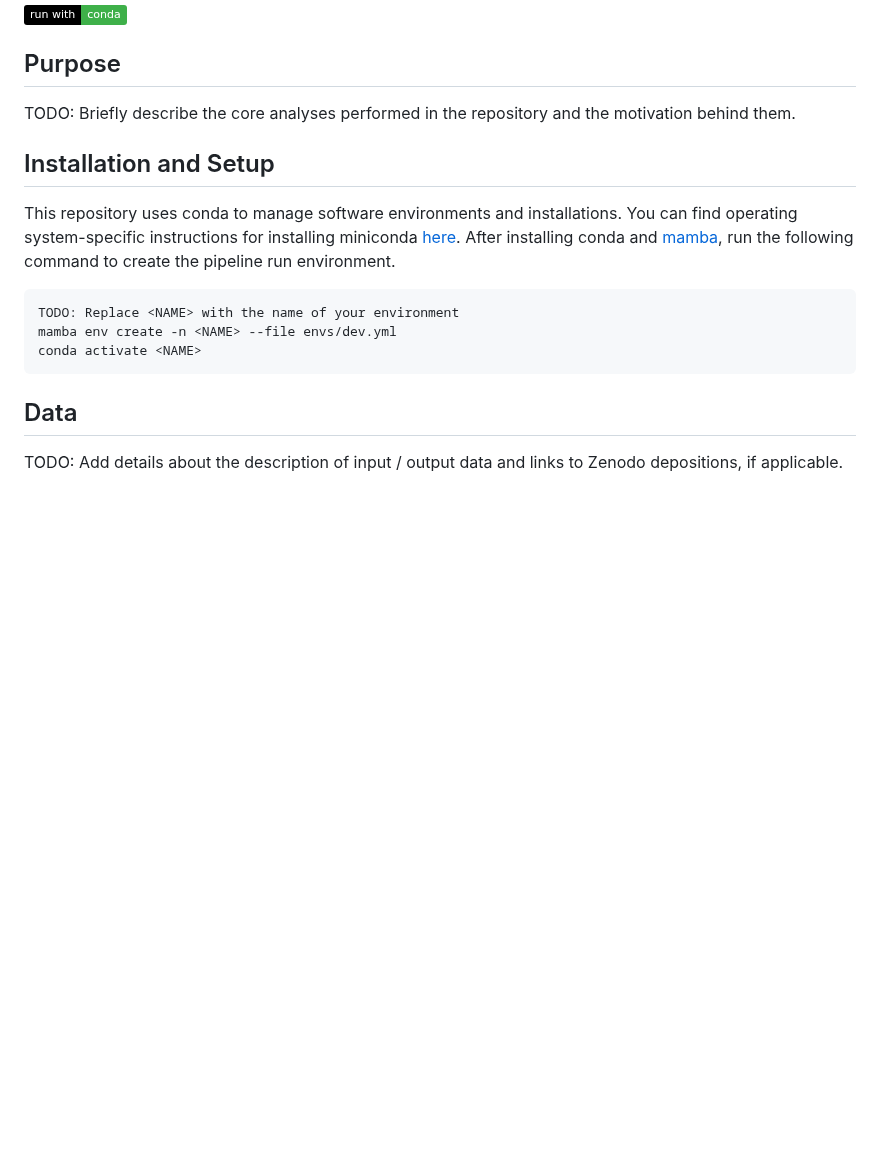
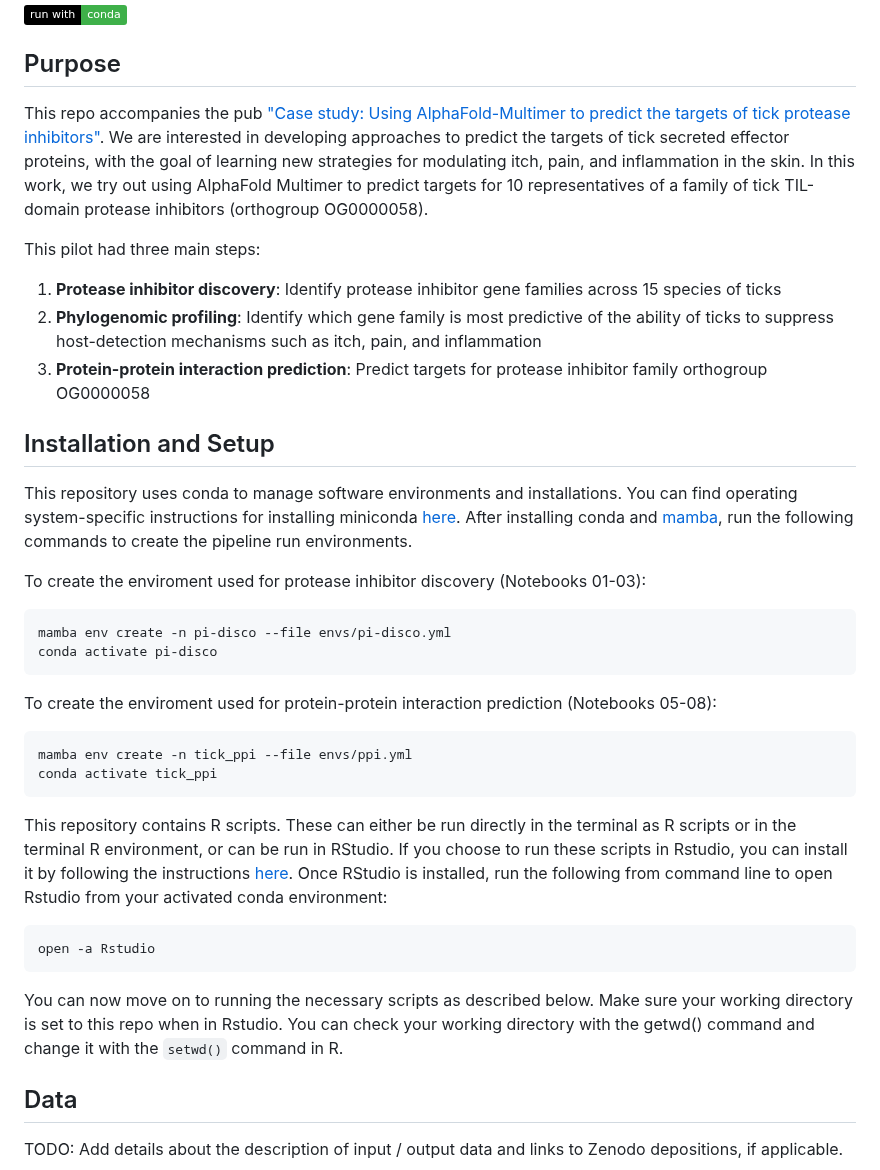
Before and after one commit to Arcadia-Science/2025-pi-disco-pub, a Markdown page: README.md, the part around the change. GitHub-like rendering; badges without logos; blank space fills up the shorter version.

Commit message:
Update README.md
Signed-off-by: Adair Borges <68403591+borgesadair1@users.noreply.github.com>

````diff
--- a/README.md
+++ b/README.md
@@ -5,17 +5,38 @@
 
 ## Purpose
 
-TODO: Briefly describe the core analyses performed in the repository and the motivation behind them.
+This repo accompanies the pub ["Case study: Using AlphaFold-Multimer to predict the targets of tick protease inhibitors"](https://doi.org/10.57844/arcadia-77d4-1c5d). We are interested in developing approaches to predict the targets of tick secreted effector proteins, with the goal of learning new strategies for modulating itch, pain, and inflammation in the skin. In this work, we try out using AlphaFold Multimer to predict targets for 10 representatives of a family of tick TIL-domain protease inhibitors (orthogroup OG0000058).
+
+This pilot had three main steps:
+1. **Protease inhibitor discovery**: Identify protease inhibitor gene families across 15 species of ticks
+2. **Phylogenomic profiling**: Identify which gene family is most predictive of the ability of ticks to suppress host-detection mechanisms such as itch, pain, and inflammation
+3. **Protein-protein interaction prediction**: Predict targets for protease inhibitor family orthogroup OG0000058
 
 ## Installation and Setup
 
-This repository uses conda to manage software environments and installations. You can find operating system-specific instructions for installing miniconda [here](https://docs.conda.io/projects/miniconda/en/latest/). After installing conda and [mamba](https://mamba.readthedocs.io/en/latest/), run the following command to create the pipeline run environment.
+This repository uses conda to manage software environments and installations. You can find operating system-specific instructions for installing miniconda [here](https://docs.conda.io/projects/miniconda/en/latest/). After installing conda and [mamba](https://mamba.readthedocs.io/en/latest/), run the following commands to create the pipeline run environments.
+
+To create the enviroment used for protease inhibitor discovery (Notebooks 01-03):
 
 ```{bash}
-TODO: Replace <NAME> with the name of your environment
-mamba env create -n <NAME> --file envs/dev.yml
-conda activate <NAME>
+mamba env create -n pi-disco --file envs/pi-disco.yml
+conda activate pi-disco
 ```
+To create the enviroment used for protein-protein interaction prediction (Notebooks 05-08):
+
+```{bash}
+mamba env create -n tick_ppi --file envs/ppi.yml
+conda activate tick_ppi
+```
+
+This repository contains R scripts. These can either be run directly in the terminal as R scripts or in the terminal R environment, or can be run in RStudio. If you choose to run these scripts in Rstudio, you can install it by following the instructions [here](https://posit.co/download/rstudio-desktop/). Once RStudio is installed, run the following from command line to open Rstudio from your activated conda environment:
+
+```{bash}
+open -a Rstudio
+```
+
+You can now move on to running the necessary scripts as described below. Make sure your working directory is set to this repo when in Rstudio. You can check your working directory with the getwd() command and change it with the ```setwd()``` command in R.
+
 
 ## Data
 
````
